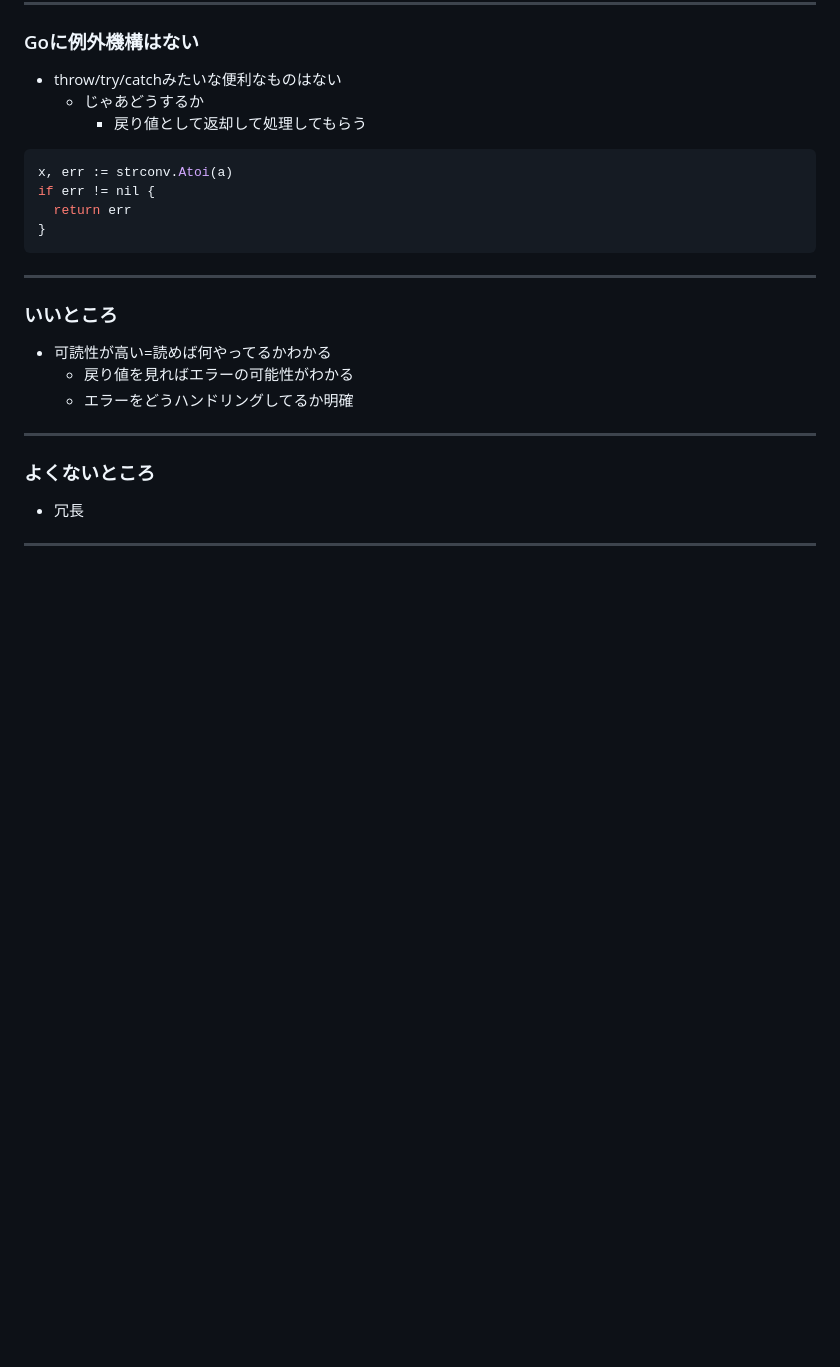
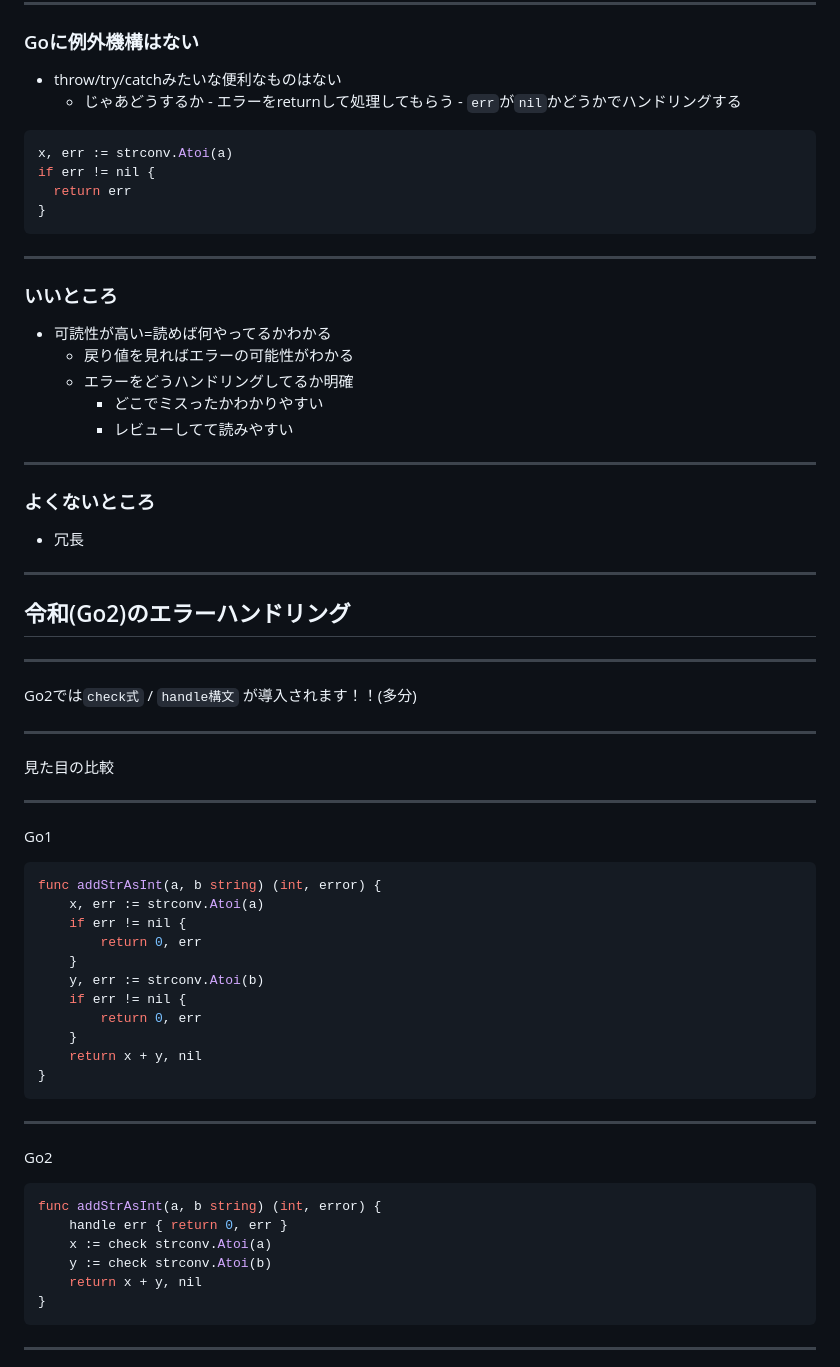
Before and after one commit to wonderfulboyx/slide-golang2-heisei-LT, a Markdown page: slides.md, the part around the change printed below. Drawn GitHub-style; blank space fills up the shorter version.

````diff
--- a/slides.md
+++ b/slides.md
@@ -90,7 +90,8 @@ https://imgur.com/gZUFqbc
 
 - throw/try/catchみたいな便利なものはない
   - じゃあどうするか
-    - 戻り値として返却して処理してもらう
+		- エラーをreturnして処理してもらう
+		- `err`が`nil`かどうかでハンドリングする
 
 ```go
 x, err := strconv.Atoi(a)
@@ -105,6 +106,8 @@ if err != nil {
 - 可読性が高い=読めば何やってるかわかる
   - 戻り値を見ればエラーの可能性がわかる
   - エラーをどうハンドリングしてるか明確
+	  - どこでミスったかわかりやすい
+	- レビューしてて読みやすい
 
 ---
 
@@ -112,3 +115,47 @@ if err != nil {
 - 冗長
 
 ---
+
+## 令和(Go2)のエラーハンドリング
+
+---
+
+Go2では`check式` / `handle構文` が導入されます！！(多分)
+
+---
+
+見た目の比較
+
+---
+
+Go1
+
+```go
+func addStrAsInt(a, b string) (int, error) {
+	x, err := strconv.Atoi(a)
+	if err != nil {
+		return 0, err
+	}
+	y, err := strconv.Atoi(b)
+	if err != nil {
+		return 0, err
+	}
+	return x + y, nil
+}
+```
+
+---
+
+Go2
+
+```go
+func addStrAsInt(a, b string) (int, error) {
+	handle err { return 0, err }
+	x := check strconv.Atoi(a)
+	y := check strconv.Atoi(b)
+	return x + y, nil
+}
+```
+
+---
+
````
Also changed, not shown: other parts of slides.md (+98 -9 lines), images/final-decision.png (added).
